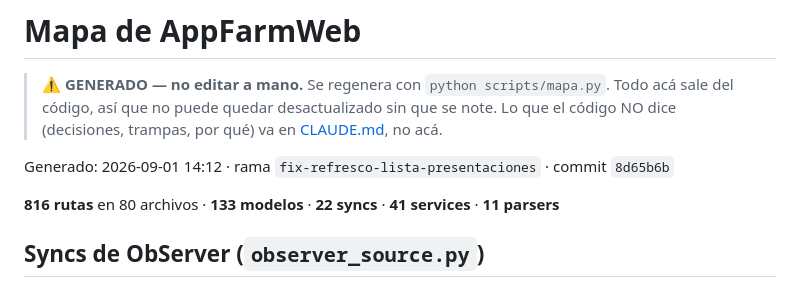
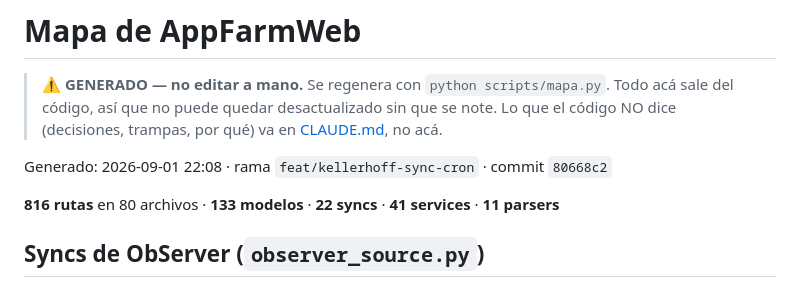
Before and after one commit to DiegoTarditti/AppFarmWeb, a Markdown page: docs/MAPA.generado.md, the part around one of its changes. Drawn GitHub-style.

```diff
--- a/docs/MAPA.generado.md
+++ b/docs/MAPA.generado.md
@@ -5,7 +5,7 @@
 > se note. Lo que el código NO dice (decisiones, trampas, por qué) va en
 > [CLAUDE.md](../CLAUDE.md), no acá.
 
-Generado: 2026-09-01 14:12 · rama `fix-refresco-lista-presentaciones` · commit `8d65b6b`
+Generado: 2026-09-01 22:08 · rama `feat/kellerhoff-sync-cron` · commit `80668c2`
 
 **816 rutas** en 80 archivos · **133 modelos** · **22 syncs** · **41 services** · **11 parsers**
 
```
Also changed, not shown: other parts of docs/MAPA.generado.md (+8 -8 lines).
